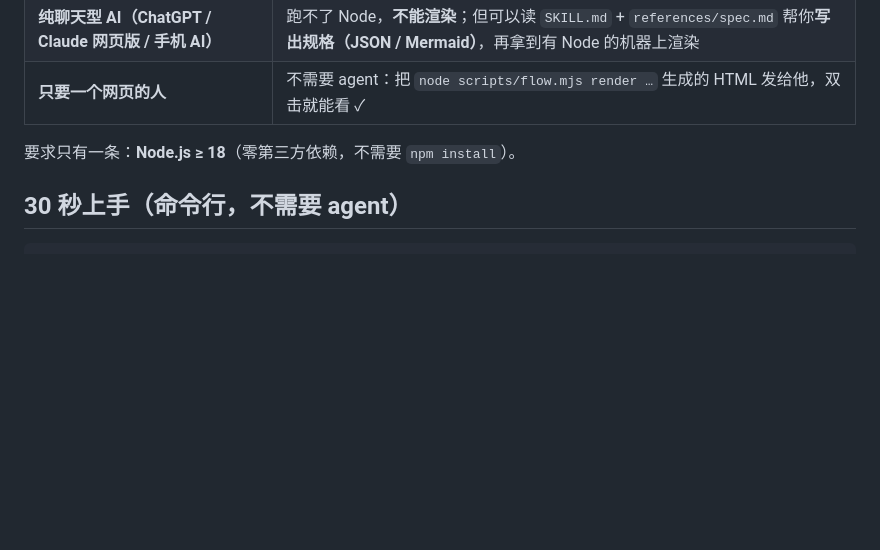
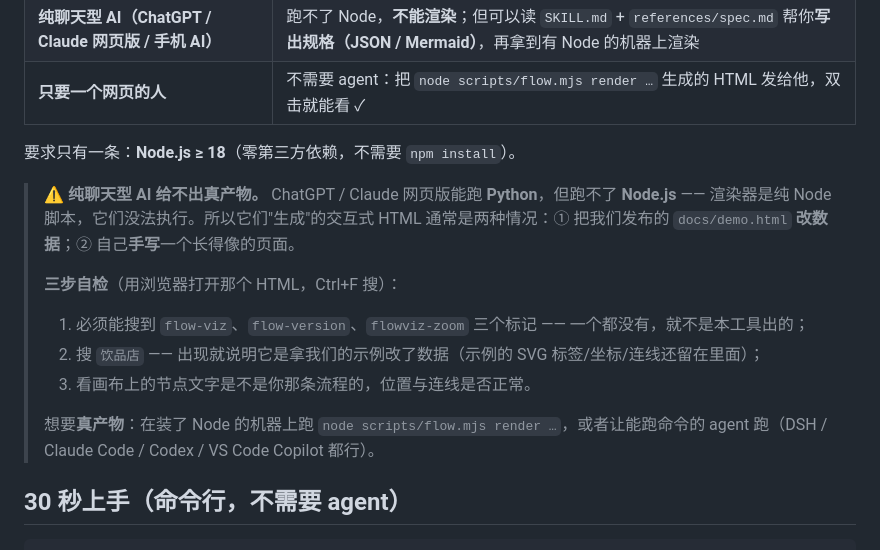
Before and after one commit to jimku233/workflow-visualizer, a Markdown page: README.md, the part around the change. Drawn GitHub-style; blank space fills up the shorter version.

Commit message:
docs: 纯聊天型 AI 跑不了 Node，给出产物三步自检（flow-viz / flow-version / flowviz-zoom 标记；是否残留示例「饮品店」；画布文字与连线是否与规格一致）

```diff
--- a/README.md
+++ b/README.md
@@ -79,6 +79,15 @@ git clone <本仓库地址> "$env:USERPROFILE\.dsh\skills\workflow-visualizer"
 | **只要一个网页的人** | 不需要 agent：把 `node scripts/flow.mjs render …` 生成的 HTML 发给他，双击就能看 ✓ |
 
 要求只有一条：**Node.js ≥ 18**（零第三方依赖，不需要 `npm install`）。
+
+> ⚠️ **纯聊天型 AI 给不出真产物。** ChatGPT / Claude 网页版能跑 **Python**，但跑不了 **Node.js** —— 渲染器是纯 Node 脚本，它们没法执行。所以它们"生成"的交互式 HTML 通常是两种情况：① 把我们发布的 `docs/demo.html` **改数据**；② 自己**手写**一个长得像的页面。
+>
+> **三步自检**（用浏览器打开那个 HTML，Ctrl+F 搜）：
+> 1. 必须能搜到 `flow-viz`、`flow-version`、`flowviz-zoom` 三个标记 —— 一个都没有，就不是本工具出的；
+> 2. 搜 `饮品店` —— 出现就说明它是拿我们的示例改了数据（示例的 SVG 标签/坐标/连线还留在里面）；
+> 3. 看画布上的节点文字是不是你那条流程的，位置与连线是否正常。
+>
+> 想要**真产物**：在装了 Node 的机器上跑 `node scripts/flow.mjs render …`，或者让能跑命令的 agent 跑（DSH / Claude Code / Codex / VS Code Copilot 都行）。
 
 ## 30 秒上手（命令行，不需要 agent）
 
```
Also changed, not shown: SKILL.md (+1 -0 lines).
